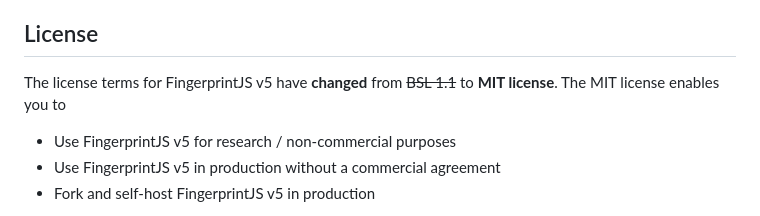
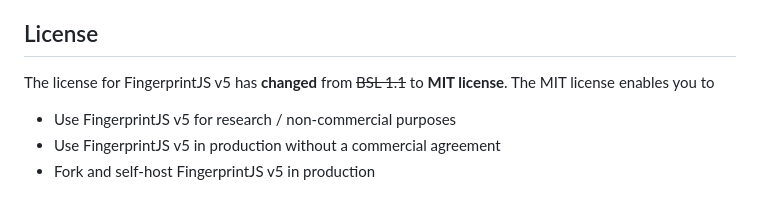
Before and after one commit to fingerprintjs/fingerprintjs, a Markdown page: docs/migration/v4_v5.md, the part around the change. Drawn GitHub-style.

```diff
--- a/docs/migration/v4_v5.md
+++ b/docs/migration/v4_v5.md
@@ -4,7 +4,7 @@ This guide covers the changes required to upgrade your application from Fingerpr
 
 ## License
 
-The license terms for FingerprintJS v5 have **changed** from ~~BSL 1.1~~ to **MIT license**. The MIT license enables you to
+The license for FingerprintJS v5 has **changed** from ~~BSL 1.1~~ to **MIT license**. The MIT license enables you to
 * Use FingerprintJS v5 for research / non-commercial purposes
 * Use FingerprintJS v5 in production without a commercial agreement
 * Fork and self-host FingerprintJS v5 in production
```
